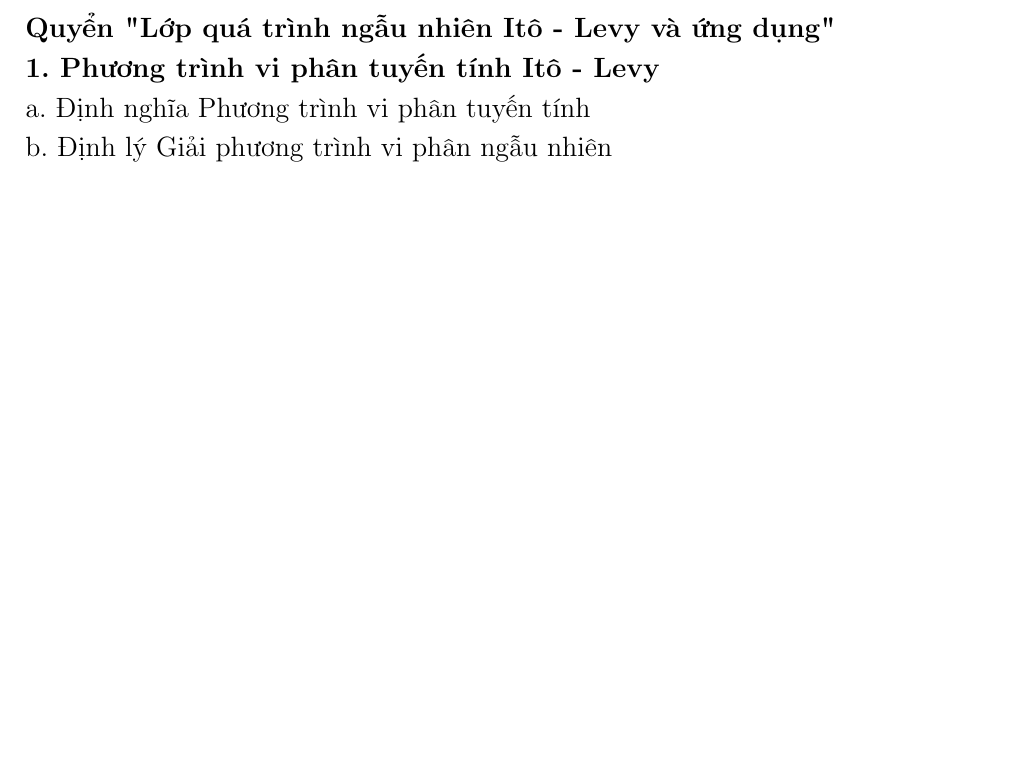
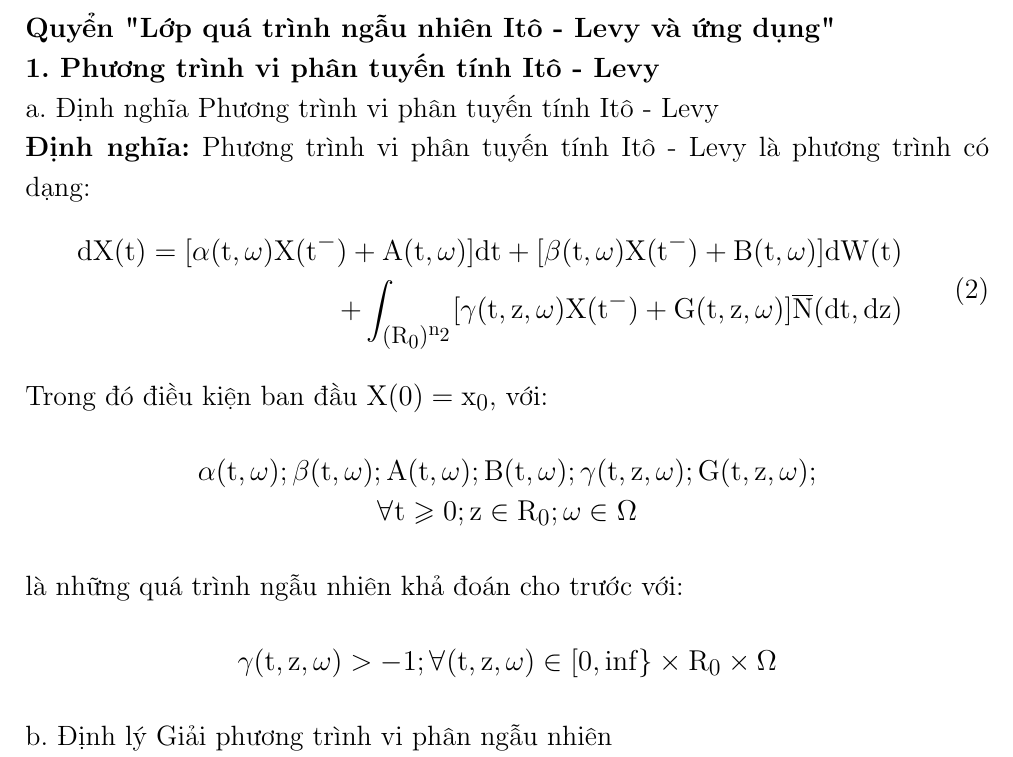
Before and after one commit to mwolfinspace/TieuLuanQTNN, a LaTeX document (Noi dung tieu luan.tex): part of page 2 of 2 before the commit and part of page 2 of 3 after it, cut so that both start at the same text, the shorter picture padded with empty space. Compiled offline with pdfLaTeX.

Commit message:
Update content

```diff
--- a/Noi dung tieu luan.tex
+++ b/Noi dung tieu luan.tex
@@ -135,7 +135,23 @@ B8: Có $\xi_2$ lại kết hợp $\xi_1$ để ra $\xi$ là nghiệm cần tìm
 
 \textbf{Quyển "Lớp quá trình ngẫu nhiên Itô - Levy và ứng dụng"}\\
 \textbf{1. Phương trình vi phân tuyến tính Itô - Levy}\\
-a. Định nghĩa Phương trình vi phân tuyến tính\\
+a. Định nghĩa Phương trình vi phân tuyến tính Itô - Levy\\
+\textbf{Định nghĩa:} Phương trình vi phân tuyến tính Itô - Levy là phương trình có dạng:
+\begin{equation}
+	\begin{aligned}
+	dX(t)=[\alpha(t,\omega)X(t^-)+A(t,\omega)]dt+[\beta(t,\omega)X(t^-)+B(t,\omega)]dW(t)\\
+	+\int_{(R_0)^{n_2}}[\gamma(t,z,\omega)X(t^-)+G(t,z,\omega)]\overline{N}(dt,dz)
+	\end{aligned}
+\end{equation}
+Trong đó điều kiện ban đầu $X(0)=x_0$, với:
+\begin{center}
+$\alpha(t,\omega); \beta(t,\omega);A(t,\omega);B(t,\omega);\gamma(t,z,\omega);G(t,z,\omega);$\\
+$\forall t \geqslant 0; z \in R_0; \omega \in \Omega$
+\end{center}
+là những quá trình ngẫu nhiên khả đoán cho trước với:
+\begin{center}
+	$\gamma(t,z,\omega)>-1;\forall (t,z,\omega)\in [0,\inf\}\times R_0 \times \Omega$
+\end{center}
 b. Định lý Giải phương trình vi phân ngẫu nhiên\\
 c. Bổ đề\\
 \textbf{2. Một số phương trình đặc biệt}\\
```
